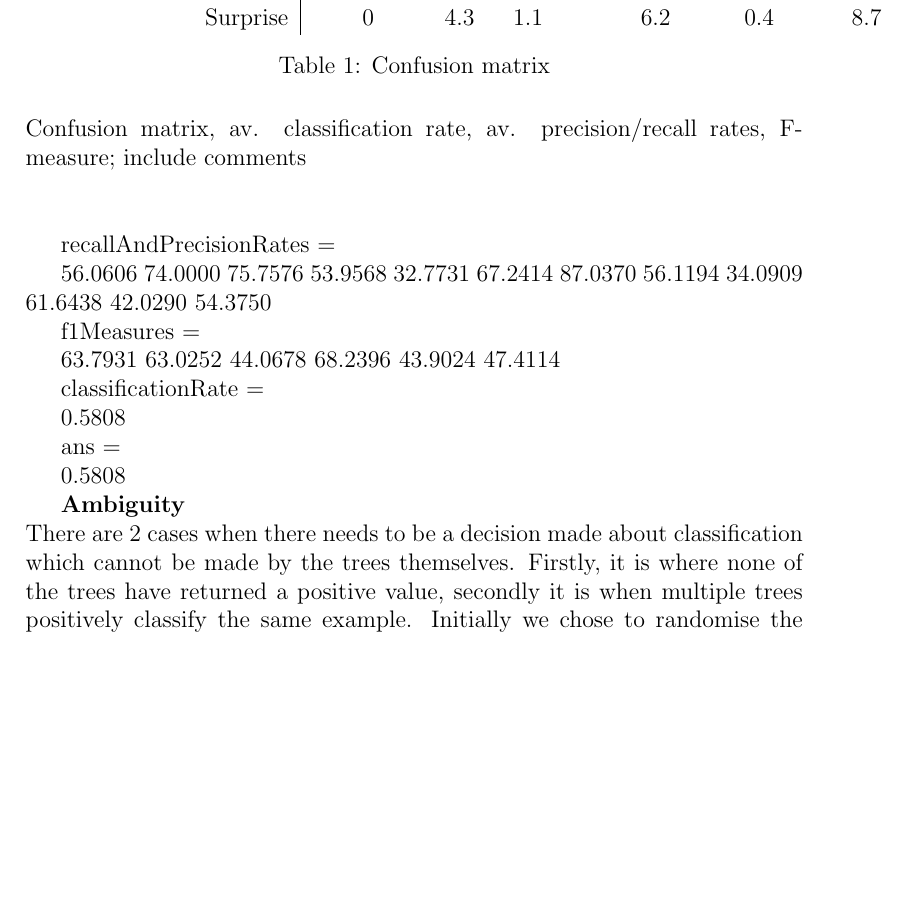
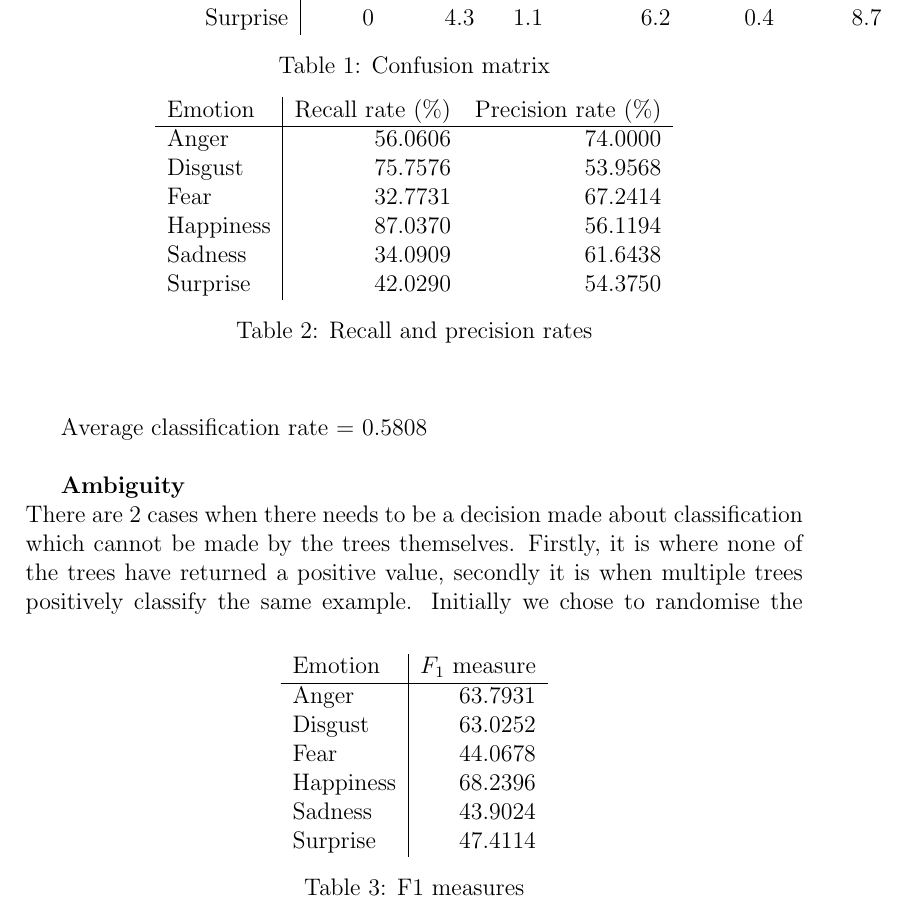
Before and after one commit to MilanMisak/Machine-Learning, a LaTeX problem sheet (assignment2/assignment2report.tex): part of page 4 of 7, cut so that both start at the same text, the shorter picture padded with empty space. Compiled offline with pdfLaTeX.

Commit message:
Formatting

```diff
--- a/assignment2/assignment2report.tex
+++ b/assignment2/assignment2report.tex
@@ -37,7 +37,6 @@
 
 
 {\bf Evaluation results} \\
-Confusion matrix, av. classification rate, av. precision/recall rates, F-measure; include comments \\ \\
 
 \begin{table}
 \centering
@@ -56,34 +55,40 @@ Actual class & Fear & 0.5 & 2.3  & 3.9 & 1.8  & 0.8 & 2.6 \\
 \end{table}
 
 
-          recallAndPrecisionRates =
 
-          56.0606   74.0000
-          75.7576   53.9568
-          32.7731   67.2414
-          87.0370   56.1194
-          34.0909   61.6438
-          42.0290   54.3750
+\begin{table}
+\centering
+\begin{tabular}{l | r r}
+Emotion & Recall rate (\%) & Precision rate (\%) \\
+\hline
+Anger & 56.0606 & 74.0000 \\
+Disgust & 75.7576 & 53.9568 \\
+Fear & 32.7731 & 67.2414 \\
+Happiness & 87.0370 & 56.1194 \\
+Sadness & 34.0909 & 61.6438 \\
+Surprise & 42.0290 & 54.3750 \\
+\end{tabular}
+\caption{Recall and precision rates}
+\end{table}
+
+\begin{table}
+\centering
+\begin{tabular}{l | r}
+Emotion & \( F_1 \) measure \\
+\hline
+Anger & 63.7931 \\
+Disgust & 63.0252 \\
+Fear & 44.0678 \\
+Happiness & 68.2396 \\
+Sadness & 43.9024 \\
+Surprise & 47.4114 \\
+\end{tabular}
+\caption{F1 measures}
+\end{table}
 
 
-          f1Measures =
+Average classification rate = 0.5808 \\
 
-          63.7931
-          63.0252
-          44.0678
-          68.2396
-          43.9024
-          47.4114
-
-
-          classificationRate =
-
-          0.5808
-
-
-          ans =
-
-          0.5808
 
 {\bf Ambiguity} \\
 There are 2 cases when there needs to be a decision made about classification which cannot be made by the trees themselves. Firstly, it is where none of the trees have returned a positive value, secondly it is when multiple trees positively classify the same example. Initially we chose to randomise the classification, this was our benchmark. The obvious drawbacks of choosing randomly are that it is a complete guess, and should intuitively not be used if there is more information available. Generation of pseudo random numbers is also a rather expensive task if time is a factor. \\
```
